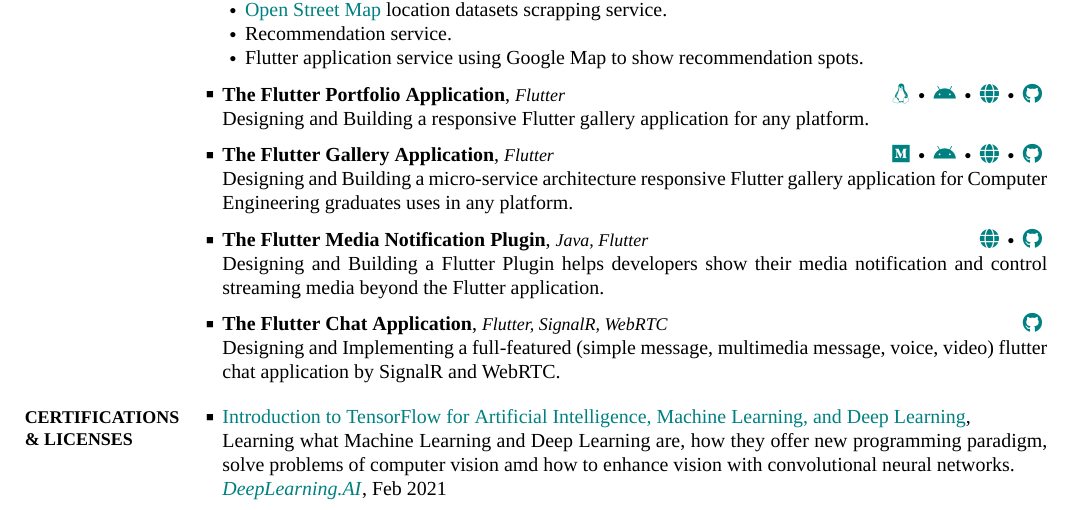
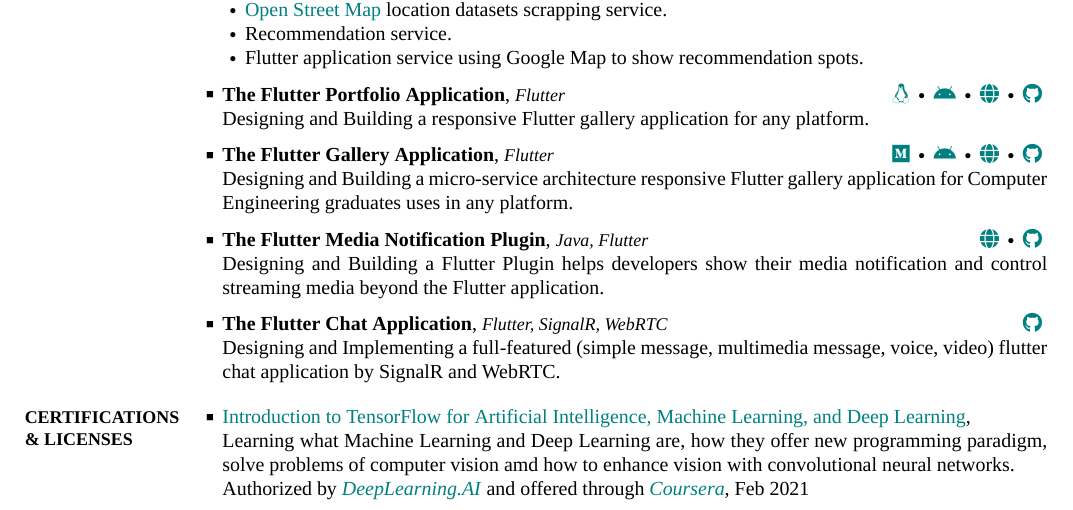
Before and after one commit to aliyazdi75/Resume, a LaTeX CV (AYazdiCV.tex): part of page 2 of 3, cut so that both start at the same text. The pictures show the PDF file AYazdiCV.pdf that the author committed with the source.

Commit message:
add licenses

```diff
--- a/AYazdiCV.tex
+++ b/AYazdiCV.tex
@@ -542,8 +542,12 @@ Licenses}
 \Item
 Learning what Machine Learning and Deep Learning are, how they offer new programming paradigm, solve problems of computer vision amd how to enhance vision with convolutional neural networks.
 \newline
-\href{https://www.deeplearning.ai/}
-{\textit{DeepLearning.AI}},
+Authorized by
+\href{https://www.deeplearning.ai}
+{\textit{DeepLearning.AI}}
+and offered through
+\href{https://www.coursera.org/}
+{\textit{Coursera}},
 \DatestampYM{2021}{02}
 
 
```
Also changed, not shown: AYazdiCV.pdf.
